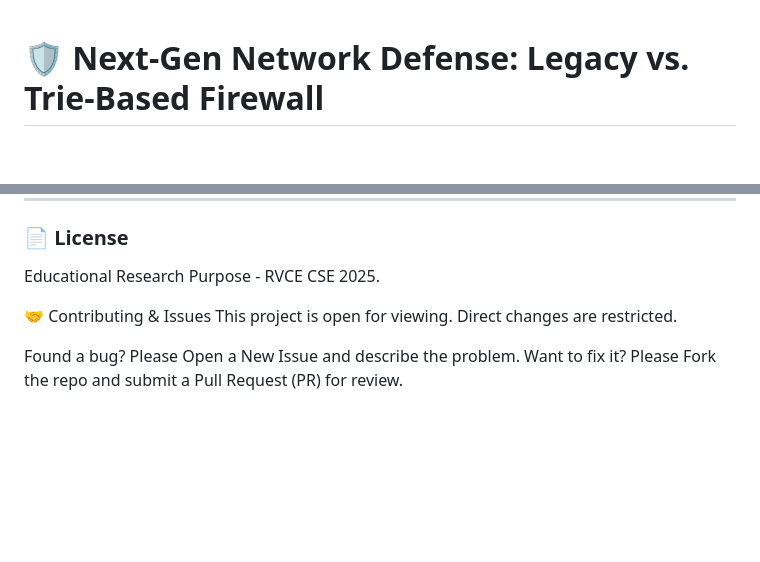
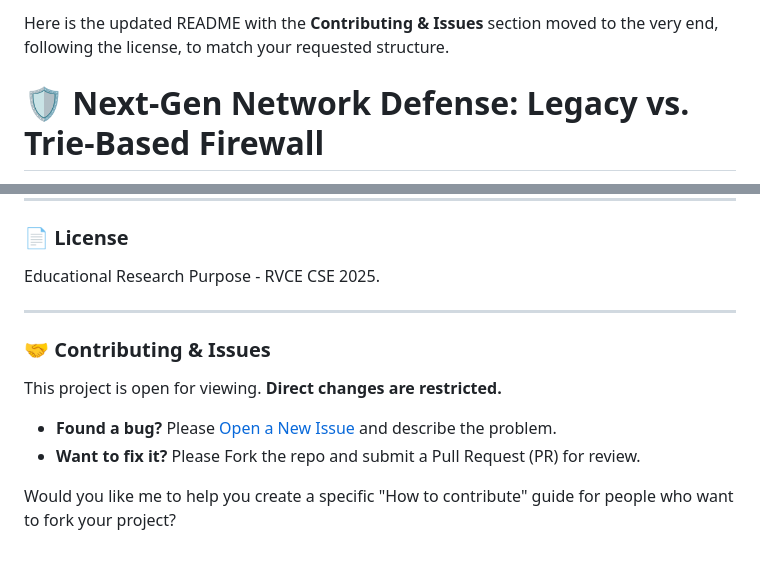
Before and after one commit to Parik-2006/DSA-EL-, a Markdown page: README.md, 2 parts joined by grey strips. Drawn GitHub-style; blank space fills up the shorter version.

```diff
--- a/README.md
+++ b/README.md
@@ -1,3 +1,5 @@
+Here is the updated README with the **Contributing & Issues** section moved to the very end, following the license, to match your requested structure.
+
 # 🛡️ Next-Gen Network Defense: Legacy vs. Trie-Based Firewall
 
 > **A High-Performance Packet Filtering Engine.**
@@ -122,9 +124,13 @@ This project was developed as part of the **Data Structures and Applications (DS
 
 Educational Research Purpose - RVCE CSE 2025.
 
+---
 
-🤝 Contributing & Issues
-This project is open for viewing. Direct changes are restricted.
+### 🤝 Contributing & Issues
 
-Found a bug? Please Open a New Issue and describe the problem.
-Want to fix it? Please Fork the repo and submit a Pull Request (PR) for review.
+This project is open for viewing. **Direct changes are restricted.**
+
+* **Found a bug?** Please [Open a New Issue](https://www.google.com/search?q=https://github.com/Parik-2006/DSA-EL-/issues/new) and describe the problem.
+* **Want to fix it?** Please Fork the repo and submit a Pull Request (PR) for review.
+
+Would you like me to help you create a specific "How to contribute" guide for people who want to fork your project?
```
